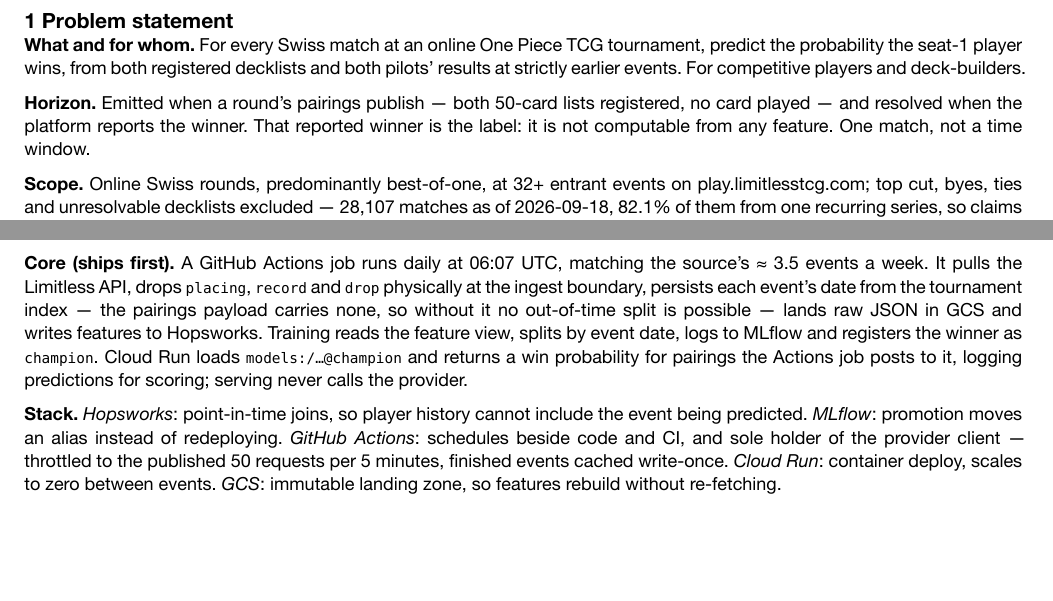
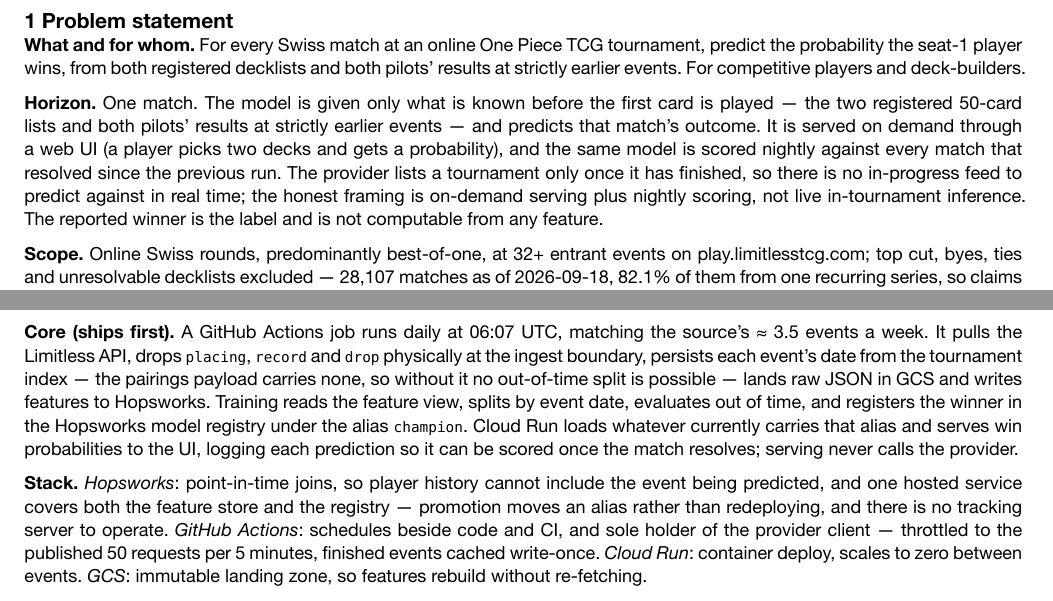
Before and after one commit to kianakiser/mlops, a Typst document (docs/src/proposal.typ): two parts of pages 1 and 2 of 2, joined at a grey line, cut so that both start at the same text, the shorter picture padded with empty space. The pictures show the PDF file docs/proposal.pdf that the author committed with the source.

Commit message:
Fix two design errors the plan review surfaced
MLflow had no host. .env.example pointed MLFLOW_TRACKING_URI at
localhost:5001, and the MLflow Model Registry needs a database-backed
tracking server — which nothing in the design stood up, and which Cloud Run
could not reach in any case. The champion alias, which the whole serving
story rests on, had nowhere to live.

Resolved by moving the registry into Hopsworks, which already holds the
feature store. Deck 08 names Hopsworks as a registry alternative, so this is
course-endorsed rather than improvised, and it removes a hosted service from
a 3-ECTS project instead of adding one. Experiment tracking becomes optional.

The stated horizon was also not achievable. The proposal said predictions are
emitted "when a round's pairings publish", but the provider lists a tournament
only after it finishes — verified against the live index, where the newest
event is a day old. There is no in-progress feed to predict against.

Reframed as on-demand serving through the UI plus nightly scoring of matches
that resolved since the previous run. "On demand (UI)" is an inference trigger
the course's own FTI diagram lists, so the architecture is unchanged; only the
claim was wrong.

README, proposal, config and the diagram are now consistent with both.

Co-Authored-By: Claude Opus 5 <noreply@anthropic.com>

```diff
--- a/docs/src/proposal.typ
+++ b/docs/src/proposal.typ
@@ -41,9 +41,14 @@
 probability the seat-1 player wins, from both registered decklists and both pilots' results at
 strictly earlier events. For competitive players and deck-builders.
 
-*Horizon.* Emitted when a round's pairings publish — both 50-card lists registered, no card
-played — and resolved when the platform reports the winner. That reported winner is the label: it
-is not computable from any feature. One match, not a time window.
+*Horizon.* One match. The model is given only what is known before the first card is played — the
+two registered 50-card lists and both pilots' results at strictly earlier events — and predicts
+that match's outcome. It is served on demand through a web UI (a player picks two decks and gets a
+probability), and the same model is scored nightly against every match that resolved since the
+previous run. The provider lists a tournament only once it has finished, so there is no in-progress
+feed to predict against in real time; the honest framing is on-demand serving plus nightly scoring,
+not live in-tournament inference. The reported winner is the label and is not computable from any
+feature.
 
 *Scope.* Online Swiss rounds, predominantly best-of-one, at 32+ entrant events on
 play.limitlesstcg.com; top cut, byes, ties and unresolvable decklists excluded — 28,107 matches as
@@ -104,13 +109,14 @@ must also persist the event date, which only the tournament index holds.
 events a week. It pulls the Limitless API, drops `placing`, `record` and `drop` physically at the
 ingest boundary, persists each event's date from the tournament index — the pairings payload
 carries none, so without it no out-of-time split is possible — lands raw JSON in GCS and writes
-features to Hopsworks. Training reads the feature view, splits by event date, logs to MLflow and
-registers the winner as `champion`. Cloud Run loads `models:/…@champion` and returns a win
-probability for pairings the Actions job posts to it, logging predictions for scoring; serving
-never calls the provider.
+features to Hopsworks. Training reads the feature view, splits by event date, evaluates out of
+time, and registers the winner in the Hopsworks model registry under the alias `champion`. Cloud
+Run loads whatever currently carries that alias and serves win probabilities to the UI, logging
+each prediction so it can be scored once the match resolves; serving never calls the provider.
 
 *Stack.* _Hopsworks_: point-in-time joins, so player history cannot include the event being
-predicted. _MLflow_: promotion moves an alias instead of redeploying. _GitHub Actions_: schedules
+predicted, and one hosted service covers both the feature store and the registry — promotion moves
+an alias rather than redeploying, and there is no tracking server to operate. _GitHub Actions_: schedules
 beside code and CI, and sole holder of the provider client — throttled to the published 50
 requests per 5 minutes, finished events cached write-once. _Cloud Run_: container deploy, scales
 to zero between events. _GCS_: immutable landing zone, so features rebuild without re-fetching.
```
Also changed, not shown: README.md, docs/proposal.pdf, docs/src/architecture.png, 4 other files.
